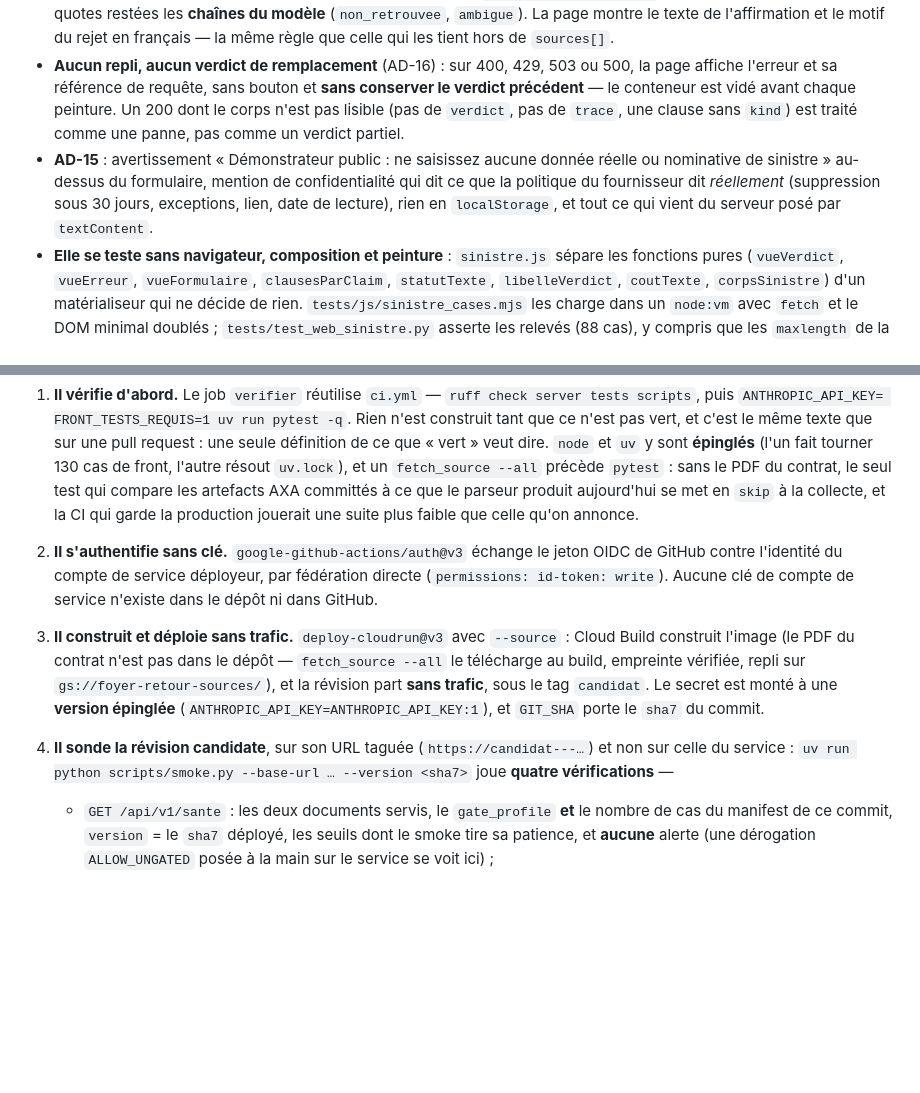
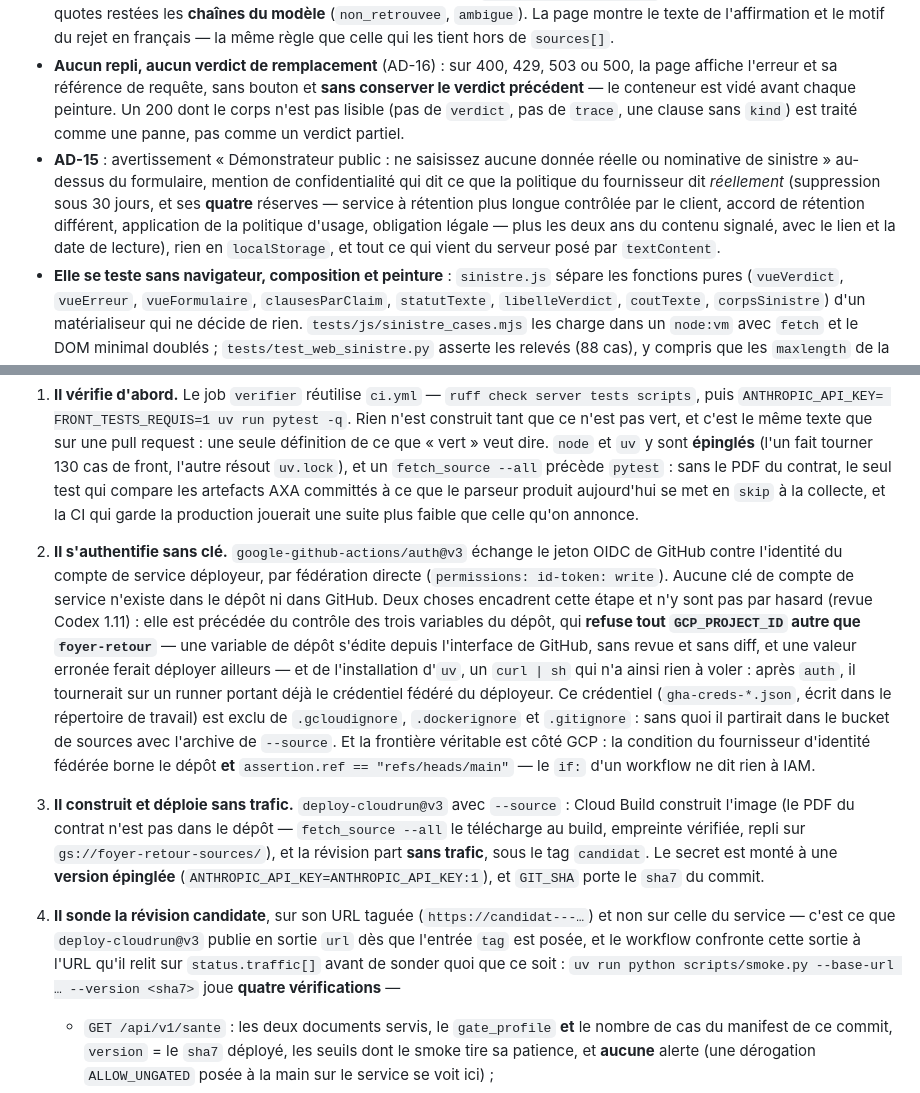
Before and after one commit to byousoku-9/foyer-retour, a Markdown page: README.md, 2 parts joined by grey strips. Rendered like a GitHub page; blank space fills up the shorter version.

Commit message:
Revue Codex 1.11 : le README décrivait des frontières que le workflow n'avait pas
Trois corrections de ce tour changent ce qu'un lecteur doit savoir avant de pousser :
le projet déployé est refusé s'il n'est pas `foyer-retour`, la fédération est bornée à
`refs/heads/main` côté IAM et non par le seul `if:` du workflow, et le crédentiel écrit
par `auth@v3` ne quitte plus le poste. L'ordre « uv avant auth » y est dit avec sa
raison, sans quoi il se ferait défaire au premier réarrangement.

La section AD-15 énumère les quatre réserves de la politique de rétention, comme les
deux fronts.

```diff
--- a/README.md
+++ b/README.md
@@ -213,7 +213,7 @@ Toute sortie normale — réponse, refus, clarification, claims toutes rejetées
 - **Les statuts se rattachent par position** : `ClauseSource` ne porte pas de `claim_id` (AD-11 n'en prévoit pas), et la page refait **la même** énumération que `presenter.clauses_de()` — `for claim in answer.claims for quote in claim.quotes` — en vérifiant chaque `block_id`. Au moindre désaccord elle abandonne, **le dit**, et affiche une liste plate : une clause attribuée à la mauvaise affirmation sous un verdict est pire qu'une liste sans rattachement.
 - **Les clauses non retrouvées s'affichent sans leur citation** : `answer.rejected_claims` publie tout, y compris des quotes restées les **chaînes du modèle** (`non_retrouvee`, `ambigue`). La page montre le texte de l'affirmation et le motif du rejet en français — la même règle que celle qui les tient hors de `sources[]`.
 - **Aucun repli, aucun verdict de remplacement** (AD-16) : sur 400, 429, 503 ou 500, la page affiche l'erreur et sa référence de requête, sans bouton et **sans conserver le verdict précédent** — le conteneur est vidé avant chaque peinture. Un 200 dont le corps n'est pas lisible (pas de `verdict`, pas de `trace`, une clause sans `kind`) est traité comme une panne, pas comme un verdict partiel.
-- **AD-15** : avertissement « Démonstrateur public : ne saisissez aucune donnée réelle ou nominative de sinistre » au-dessus du formulaire, mention de confidentialité qui dit ce que la politique du fournisseur dit *réellement* (suppression sous 30 jours, exceptions, lien, date de lecture), rien en `localStorage`, et tout ce qui vient du serveur posé par `textContent`.
+- **AD-15** : avertissement « Démonstrateur public : ne saisissez aucune donnée réelle ou nominative de sinistre » au-dessus du formulaire, mention de confidentialité qui dit ce que la politique du fournisseur dit *réellement* (suppression sous 30 jours, et ses **quatre** réserves — service à rétention plus longue contrôlée par le client, accord de rétention différent, application de la politique d'usage, obligation légale — plus les deux ans du contenu signalé, avec le lien et la date de lecture), rien en `localStorage`, et tout ce qui vient du serveur posé par `textContent`.
 - **Elle se teste sans navigateur, composition et peinture** : `sinistre.js` sépare les fonctions pures (`vueVerdict`, `vueErreur`, `vueFormulaire`, `clausesParClaim`, `statutTexte`, `libelleVerdict`, `coutTexte`, `corpsSinistre`) d'un matérialiseur qui ne décide de rien. `tests/js/sinistre_cases.mjs` les charge dans un `node:vm` avec `fetch` et le DOM minimal doublés ; `tests/test_web_sinistre.py` asserte les relevés (88 cas), y compris que les `maxlength` de la page sont **ceux des schémas du serveur** et qu'`innerHTML` ne sert qu'à vider un conteneur. Aucune dépendance ajoutée.
 
 ## Infrastructure
@@ -227,9 +227,9 @@ Un push sur `main` déclenche `.github/workflows/deploy.yml`, et c'est le seul c
 **Ce que le workflow fait, dans cet ordre :**
 
 1. **Il vérifie d'abord.** Le job `verifier` réutilise `ci.yml` — `ruff check server tests scripts`, puis `ANTHROPIC_API_KEY= FRONT_TESTS_REQUIS=1 uv run pytest -q`. Rien n'est construit tant que ce n'est pas vert, et c'est le même texte que sur une pull request : une seule définition de ce que « vert » veut dire. `node` et `uv` y sont **épinglés** (l'un fait tourner 130 cas de front, l'autre résout `uv.lock`), et un `fetch_source --all` précède `pytest` : sans le PDF du contrat, le seul test qui compare les artefacts AXA committés à ce que le parseur produit aujourd'hui se met en `skip` à la collecte, et la CI qui garde la production jouerait une suite plus faible que celle qu'on annonce.
-2. **Il s'authentifie sans clé.** `google-github-actions/auth@v3` échange le jeton OIDC de GitHub contre l'identité du compte de service déployeur, par fédération directe (`permissions: id-token: write`). Aucune clé de compte de service n'existe dans le dépôt ni dans GitHub.
+2. **Il s'authentifie sans clé.** `google-github-actions/auth@v3` échange le jeton OIDC de GitHub contre l'identité du compte de service déployeur, par fédération directe (`permissions: id-token: write`). Aucune clé de compte de service n'existe dans le dépôt ni dans GitHub. Deux choses encadrent cette étape et n'y sont pas par hasard (revue Codex 1.11) : elle est précédée du contrôle des trois variables du dépôt, qui **refuse tout `GCP_PROJECT_ID` autre que `foyer-retour`** — une variable de dépôt s'édite depuis l'interface de GitHub, sans revue et sans diff, et une valeur erronée ferait déployer ailleurs — et de l'installation d'`uv`, un `curl | sh` qui n'a ainsi rien à voler : après `auth`, il tournerait sur un runner portant déjà le crédentiel fédéré du déployeur. Ce crédentiel (`gha-creds-*.json`, écrit dans le répertoire de travail) est exclu de `.gcloudignore`, `.dockerignore` et `.gitignore` : sans quoi il partirait dans le bucket de sources avec l'archive de `--source`. Et la frontière véritable est côté GCP : la condition du fournisseur d'identité fédérée borne le dépôt **et** `assertion.ref == "refs/heads/main"` — le `if:` d'un workflow ne dit rien à IAM.
 3. **Il construit et déploie sans trafic.** `deploy-cloudrun@v3` avec `--source` : Cloud Build construit l'image (le PDF du contrat n'est pas dans le dépôt — `fetch_source --all` le télécharge au build, empreinte vérifiée, repli sur `gs://foyer-retour-sources/`), et la révision part **sans trafic**, sous le tag `candidat`. Le secret est monté à une **version épinglée** (`ANTHROPIC_API_KEY=ANTHROPIC_API_KEY:1`), et `GIT_SHA` porte le `sha7` du commit.
-4. **Il sonde la révision candidate**, sur son URL taguée (`https://candidat---…`) et non sur celle du service : `uv run python scripts/smoke.py --base-url … --version <sha7>` joue **quatre vérifications** —
+4. **Il sonde la révision candidate**, sur son URL taguée (`https://candidat---…`) et non sur celle du service — c'est ce que `deploy-cloudrun@v3` publie en sortie `url` dès que l'entrée `tag` est posée, et le workflow confronte cette sortie à l'URL qu'il relit sur `status.traffic[]` avant de sonder quoi que ce soit : `uv run python scripts/smoke.py --base-url … --version <sha7>` joue **quatre vérifications** —
    - `GET /api/v1/sante` : les deux documents servis, le `gate_profile` **et** le nombre de cas du manifest de ce commit, `version` = le `sha7` déployé, les seuils dont le smoke tire sa patience, et **aucune** alerte (une dérogation `ALLOW_UNGATED` posée à la main sur le service se voit ici) ;
    - les trois surfaces d'AD-12 — `/`, `/guide/`, `/sinistre/` — répondent 200 : un `COPY web` disparu du `Dockerfile` ou un montage statique cassé donnerait sinon une API parfaite devant trois pages mortes ;
    - `POST /api/v1/chat` : le cas témoin du guide, rejoué par HTTP — `via`, la réponse trouvée, au moins une claim `retrouvee`, l'empreinte de source du manifest ;
```
